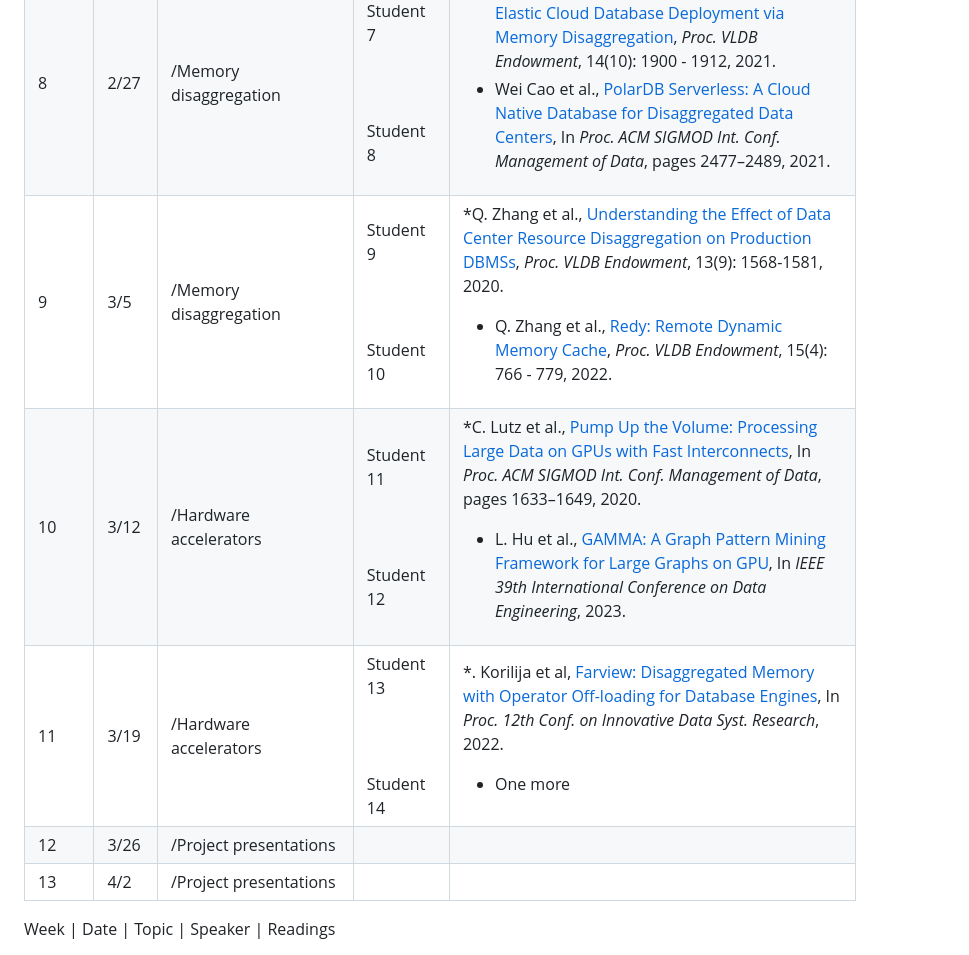
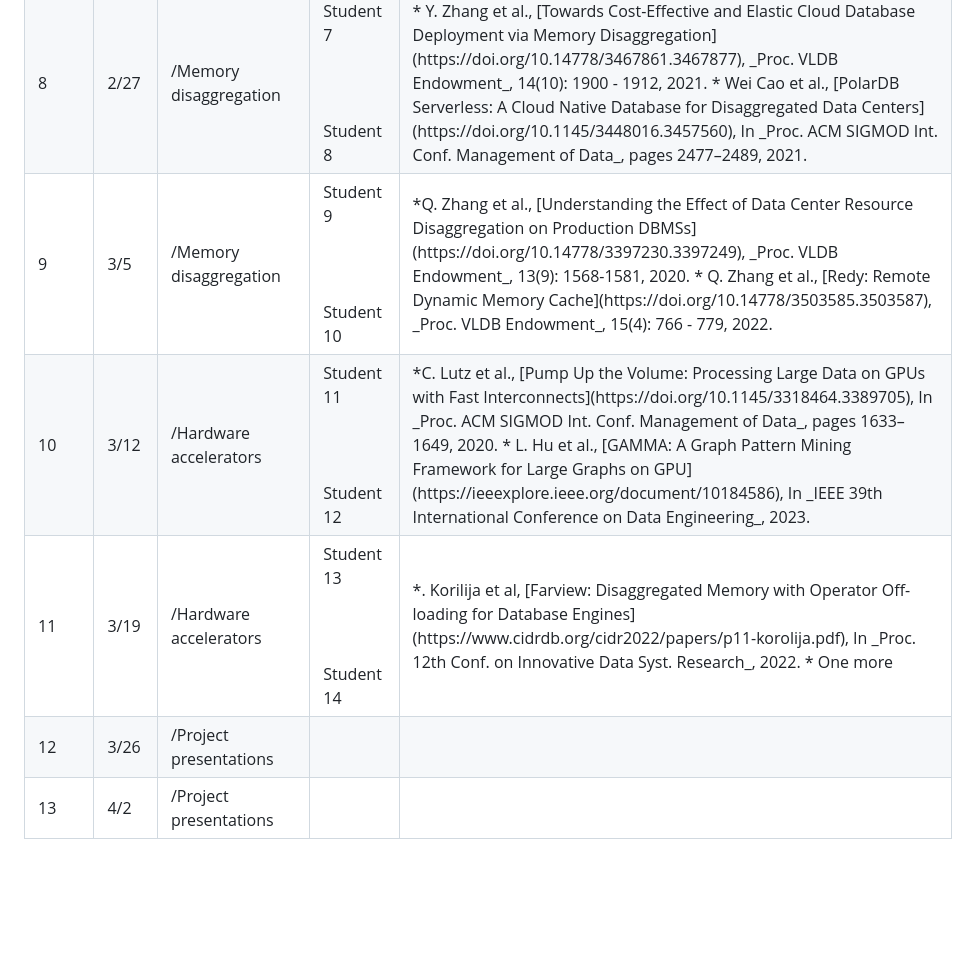
Before and after one commit to ozsu/cs848-w2024, a Markdown page: Schedule.md, the part around one of its changes. Rendered like a GitHub page; blank space fills up the shorter version.

```diff
--- a/Schedule.md
+++ b/Schedule.md
@@ -93,57 +80,46 @@ Note that all of the readings are accessible from the original repositories I ha
   <td>/Memory disaggregation </td>
   <td>Student 7 <br/><br/><br/><br/> Student 8</td>
   <td>
-
   * Y. Zhang et al., [Towards Cost-Effective and Elastic Cloud Database Deployment via Memory Disaggregation](https://doi.org/10.14778/3467861.3467877), _Proc. VLDB Endowment_, 14(10): 1900 - 1912, 2021.
   * Wei Cao et al., [PolarDB Serverless: A Cloud Native Database for Disaggregated Data Centers](https://doi.org/10.1145/3448016.3457560), In _Proc. ACM SIGMOD Int. Conf. Management of Data_, pages 2477–2489, 2021.
   </td>
-
 <tr>
   <td>9</td>
   <td>3/5</td>
   <td>/Memory disaggregation </td>
   <td>Student 9 <br/><br/><br/><br/> Student 10</td>
   <td>
-
   *Q. Zhang et al., [Understanding the Effect of Data Center Resource Disaggregation on Production DBMSs](https://doi.org/10.14778/3397230.3397249), _Proc. VLDB Endowment_, 13(9): 1568-1581, 2020.
   * Q. Zhang et al., [Redy: Remote Dynamic Memory Cache](https://doi.org/10.14778/3503585.3503587), _Proc. VLDB Endowment_, 15(4): 766 - 779, 2022.
   </td>
-
 <tr>
   <td>10</td>
   <td>3/12</td>
   <td>/Hardware accelerators </td>
   <td>Student 11 <br/><br/><br/><br/> Student 12</td>
   <td>
-
   *C. Lutz et al., [Pump Up the Volume: Processing Large Data on GPUs with Fast Interconnects](https://doi.org/10.1145/3318464.3389705), In _Proc. ACM SIGMOD Int. Conf. Management of Data_, pages 1633–1649, 2020.
   * L. Hu et al., [GAMMA: A Graph Pattern Mining Framework for Large Graphs on GPU](https://ieeexplore.ieee.org/document/10184586), In _IEEE 39th International Conference on Data Engineering_, 2023.
   </td>
-
 <tr>
   <td>11</td>
   <td>3/19</td>
   <td>/Hardware accelerators </td>
   <td>Student 13 <br/><br/><br/><br/> Student 14</td>
   <td>
-
   *. Korilija et al, [Farview: Disaggregated Memory with Operator Off-loading for Database Engines](https://www.cidrdb.org/cidr2022/papers/p11-korolija.pdf), In _Proc. 12th Conf. on Innovative Data Syst. Research_, 2022.
   * One more
   </td>
-
 <tr>
   <td>12</td>
   <td>3/26</td>
   <td>/Project presentations </td>
   <td></td>
   <td></td>
-
 <tr>
   <td>13</td>
   <td>4/2</td>
   <td>/Project presentations </td>
   <td></td>
   <td></td>
-
 <tbody></table>
-Week              | Date | Topic | Speaker | Readings
```
Also changed, not shown: other parts of Schedule.md (+0 -13 lines).
